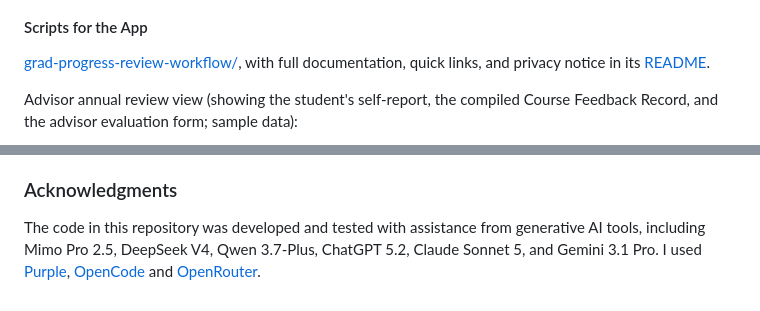
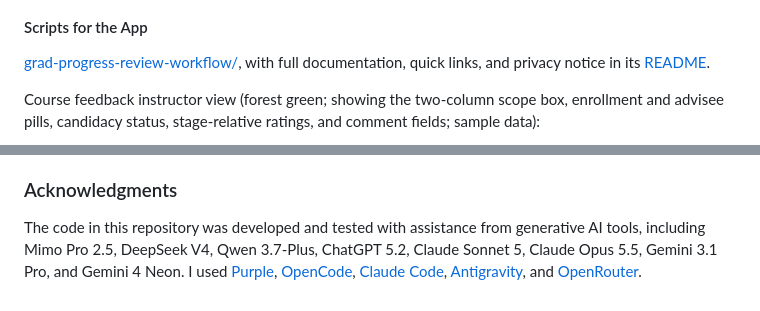
Before and after one commit to benmarwick/uw-anthro-web-helpers, a Markdown page: readme.md, 2 parts joined by grey strips. GitHub-like rendering.

```diff
--- a/readme.md
+++ b/readme.md
@@ -394,5 +394,5 @@ This web app runs two connected graduate-student academic progress processes in
 
 [grad-progress-review-workflow/](https://github.com/benmarwick/uw-anthro-web-helpers/tree/main/grad-progress-review-workflow), with full documentation, quick links, and privacy notice in its [README](https://github.com/benmarwick/uw-anthro-web-helpers/blob/main/grad-progress-review-workflow/README.md).
 
-Advisor annual review view (showing the student's self-report, the compiled Course Feedback Record, and the advisor evaluation form; sample data):
+Course feedback instructor view (forest green; showing the two-column scope box, enrollment and advisee pills, candidacy status, stage-relative ratings, and comment fields; sample data):
 
@@ -410,4 +418,4 @@ THE SOFTWARE IS PROVIDED “AS IS”, WITHOUT WARRANTY OF ANY KIND, EXPRESS OR I
 
 ### Acknowledgments
 
-The code in this repository was developed and tested with assistance from generative AI tools, including Mimo Pro 2.5, DeepSeek V4, Qwen 3.7-Plus, ChatGPT 5.2, Claude Sonnet 5, and Gemini 3.1 Pro. I used [Purple](https://purple.uw.edu/), [OpenCode](https://opencode.ai/) and [OpenRouter](https://openrouter.ai/).
+The code in this repository was developed and tested with assistance from generative AI tools, including Mimo Pro 2.5, DeepSeek V4, Qwen 3.7-Plus, ChatGPT 5.2, Claude Sonnet 5, Claude Opus 5.5, Gemini 3.1 Pro, and Gemini 4 Neon. I used [Purple](https://purple.uw.edu/), [OpenCode](https://opencode.ai/), [Claude Code](https://claude.com/product/claude-code), [Antigravity](https://antigravity.google/), and [OpenRouter](https://openrouter.ai/).
```
Also changed, not shown: other parts of readme.md (+9 -1 lines), grad-progress-review-workflow/screenshots/advisor-annual.png, grad-progress-review-workflow/screenshots/advisor-checkin.png, 5 other files.
